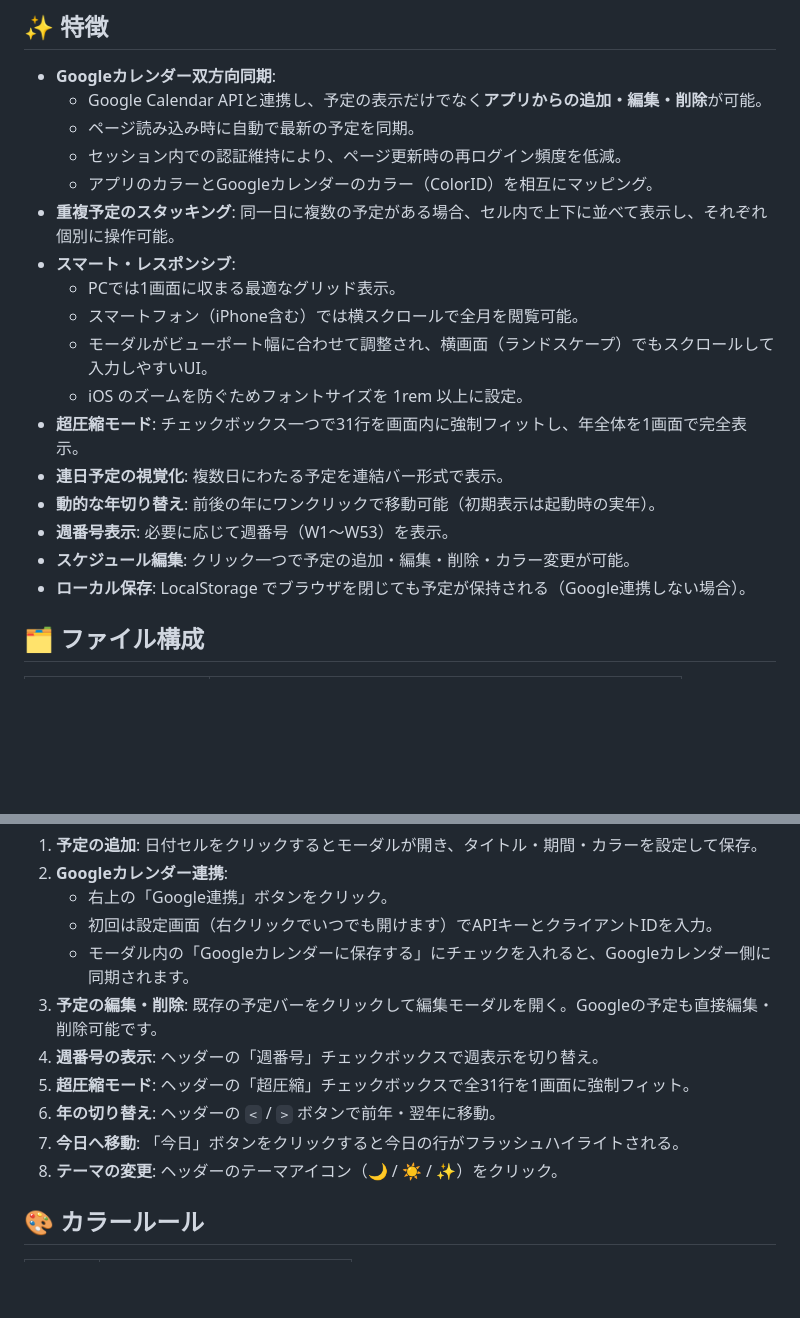
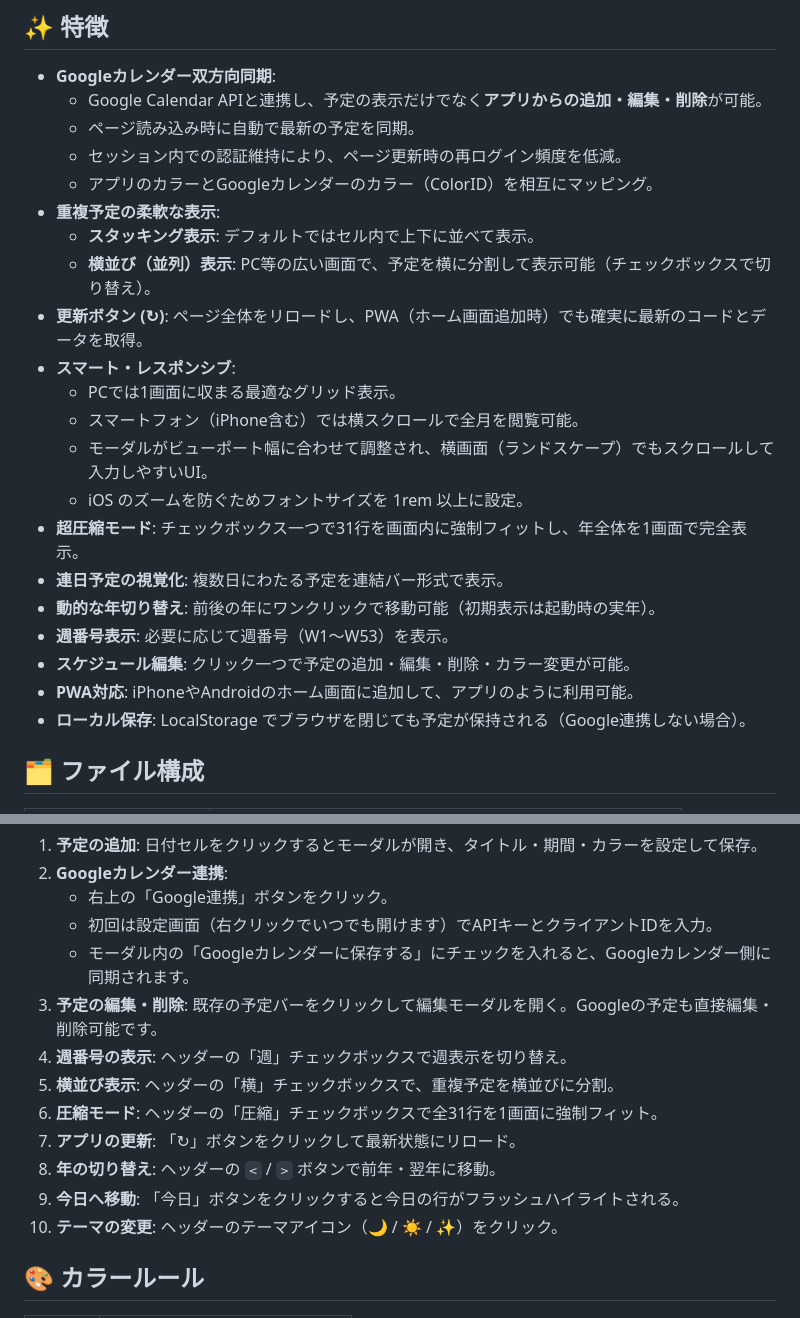
Before and after one commit to tuka0613s/1year_shedule, a Markdown page: README.md, 2 parts joined by grey strips. Rendered like a GitHub page; blank space fills up the shorter version.

```diff
--- a/README.md
+++ b/README.md
@@ -12,7 +12,10 @@ https://tuka0613s.github.io/1year_shedule/
   - ページ読み込み時に自動で最新の予定を同期。
   - セッション内での認証維持により、ページ更新時の再ログイン頻度を低減。
   - アプリのカラーとGoogleカレンダーのカラー（ColorID）を相互にマッピング。
-- **重複予定のスタッキング**: 同一日に複数の予定がある場合、セル内で上下に並べて表示し、それぞれ個別に操作可能。
+- **重複予定の柔軟な表示**:
+  - **スタッキング表示**: デフォルトではセル内で上下に並べて表示。
+  - **横並び（並列）表示**: PC等の広い画面で、予定を横に分割して表示可能（チェックボックスで切り替え）。
+- **更新ボタン (↻)**: ページ全体をリロードし、PWA（ホーム画面追加時）でも確実に最新のコードとデータを取得。
 - **スマート・レスポンシブ**:
   - PCでは1画面に収まる最適なグリッド表示。
   - スマートフォン（iPhone含む）では横スクロールで全月を閲覧可能。
@@ -23,6 +26,7 @@ https://tuka0613s.github.io/1year_shedule/
 - **動的な年切り替え**: 前後の年にワンクリックで移動可能（初期表示は起動時の実年）。
 - **週番号表示**: 必要に応じて週番号（W1〜W53）を表示。
 - **スケジュール編集**: クリック一つで予定の追加・編集・削除・カラー変更が可能。
+- **PWA対応**: iPhoneやAndroidのホーム画面に追加して、アプリのように利用可能。
 - **ローカル保存**: LocalStorage でブラウザを閉じても予定が保持される（Google連携しない場合）。
 
 ## 🗂 ファイル構成
@@ -53,11 +57,13 @@ https://tuka0613s.github.io/1year_shedule/
    - 初回は設定画面（右クリックでいつでも開けます）でAPIキーとクライアントIDを入力。
    - モーダル内の「Googleカレンダーに保存する」にチェックを入れると、Googleカレンダー側に同期されます。
 3. **予定の編集・削除**: 既存の予定バーをクリックして編集モーダルを開く。Googleの予定も直接編集・削除可能です。
-4. **週番号の表示**: ヘッダーの「週番号」チェックボックスで週表示を切り替え。
-5. **超圧縮モード**: ヘッダーの「超圧縮」チェックボックスで全31行を1画面に強制フィット。
-6. **年の切り替え**: ヘッダーの `<` / `>` ボタンで前年・翌年に移動。
-7. **今日へ移動**: 「今日」ボタンをクリックすると今日の行がフラッシュハイライトされる。
-8. **テーマの変更**: ヘッダーのテーマアイコン（🌙 / ☀️ / ✨）をクリック。
+4. **週番号の表示**: ヘッダーの「週」チェックボックスで週表示を切り替え。
+5. **横並び表示**: ヘッダーの「横」チェックボックスで、重複予定を横並びに分割。
+6. **圧縮モード**: ヘッダーの「圧縮」チェックボックスで全31行を1画面に強制フィット。
+7. **アプリの更新**: 「↻」ボタンをクリックして最新状態にリロード。
+8. **年の切り替え**: ヘッダーの `<` / `>` ボタンで前年・翌年に移動。
+9. **今日へ移動**: 「今日」ボタンをクリックすると今日の行がフラッシュハイライトされる。
+10. **テーマの変更**: ヘッダーのテーマアイコン（🌙 / ☀️ / ✨）をクリック。
 
 ## 🎨 カラールール
 
```
Also changed, not shown: DESIGN.md (+9 -2 lines), gapi_setup_guide.md (+1 -1 lines).
